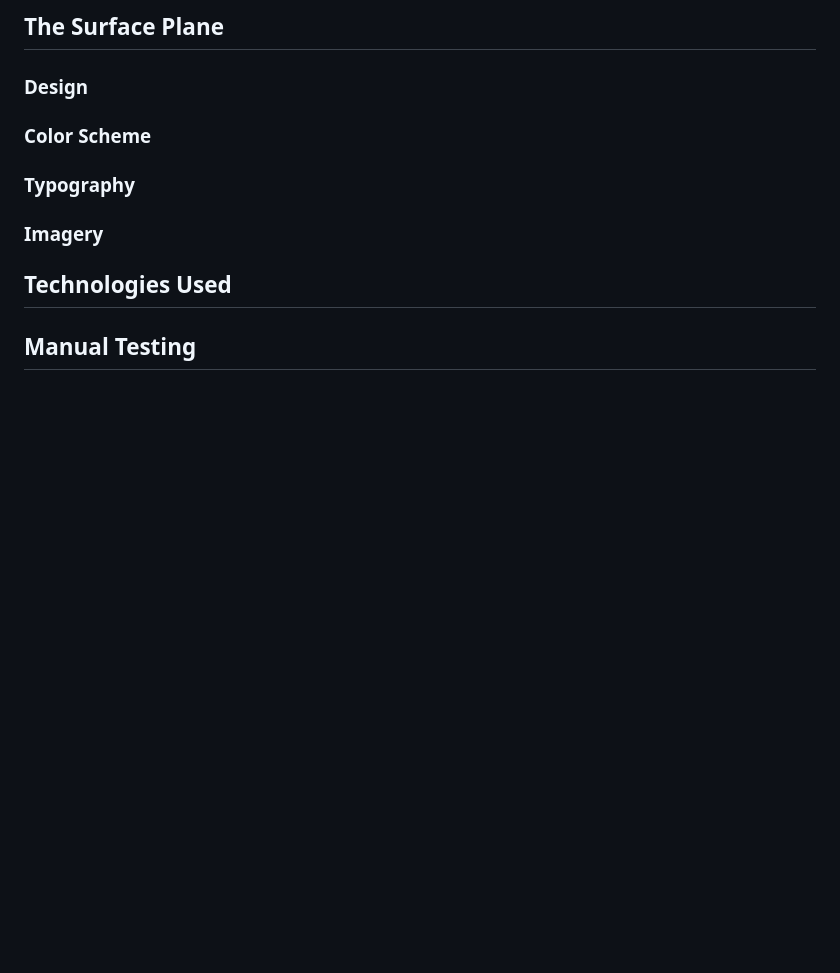
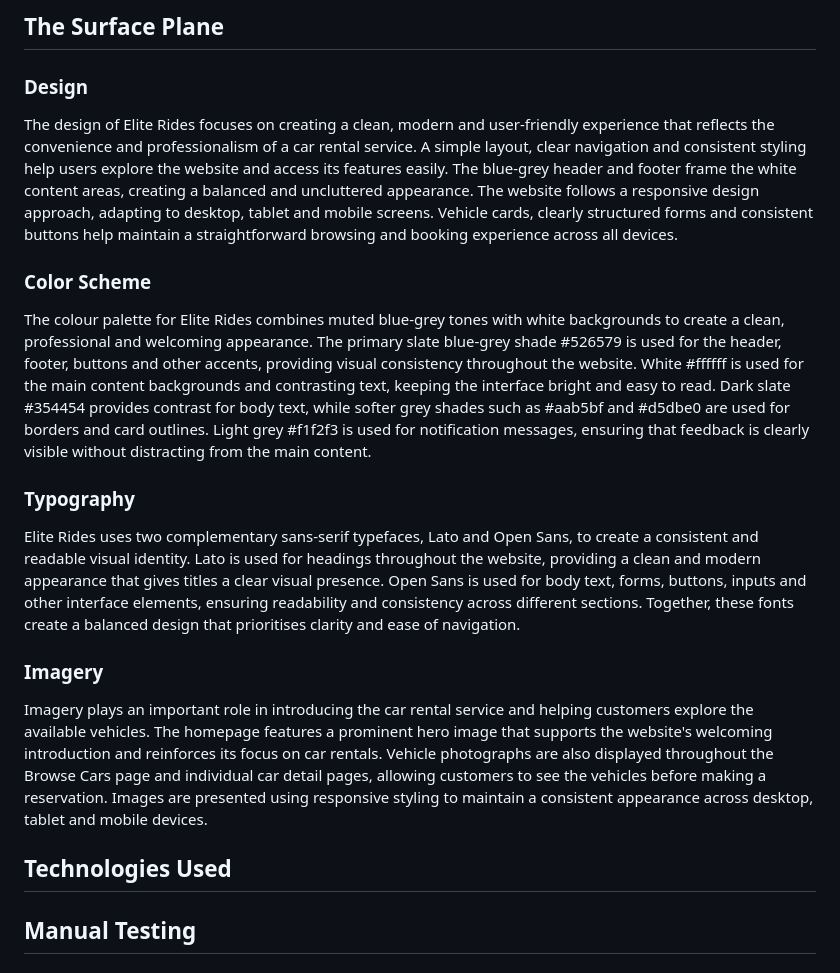
Before and after one commit to evapalatou/car-rental-app, a Markdown page: README.md, the part around the change. Drawn GitHub-style; blank space fills up the shorter version.

Commit message:
Finalize the Surface Plane in README

```diff
--- a/README.md
+++ b/README.md
@@ -274,9 +274,16 @@ The following security measures were implemented:
 ## The Surface Plane
 
 ### Design
+The design of Elite Rides focuses on creating a clean, modern and user-friendly experience that reflects the convenience and professionalism of a car rental service. A simple layout, clear navigation and consistent styling help users explore the website and access its features easily. The blue-grey header and footer frame the white content areas, creating a balanced and uncluttered appearance. The website follows a responsive design approach, adapting to desktop, tablet and mobile screens. Vehicle cards, clearly structured forms and consistent buttons help maintain a straightforward browsing and booking experience across all devices.
+
 ### Color Scheme
+The colour palette for Elite Rides combines muted blue-grey tones with white backgrounds to create a clean, professional and welcoming appearance. The primary slate blue-grey shade #526579 is used for the header, footer, buttons and other accents, providing visual consistency throughout the website. White #ffffff is used for the main content backgrounds and contrasting text, keeping the interface bright and easy to read. Dark slate #354454 provides contrast for body text, while softer grey shades such as #aab5bf and #d5dbe0 are used for borders and card outlines. Light grey #f1f2f3 is used for notification messages, ensuring that feedback is clearly visible without distracting from the main content.
+
 ### Typography
+Elite Rides uses two complementary sans-serif typefaces, Lato and Open Sans, to create a consistent and readable visual identity. Lato is used for headings throughout the website, providing a clean and modern appearance that gives titles a clear visual presence. Open Sans is used for body text, forms, buttons, inputs and other interface elements, ensuring readability and consistency across different sections. Together, these fonts create a balanced design that prioritises clarity and ease of navigation.
+
 ### Imagery
+Imagery plays an important role in introducing the car rental service and helping customers explore the available vehicles. The homepage features a prominent hero image that supports the website's welcoming introduction and reinforces its focus on car rentals. Vehicle photographs are also displayed throughout the Browse Cars page and individual car detail pages, allowing customers to see the vehicles before making a reservation. Images are presented using responsive styling to maintain a consistent appearance across desktop, tablet and mobile devices.
 
 ## Technologies Used
 
```
Also changed, not shown: readme/coolors.png (added), readme/typography.png (added).
